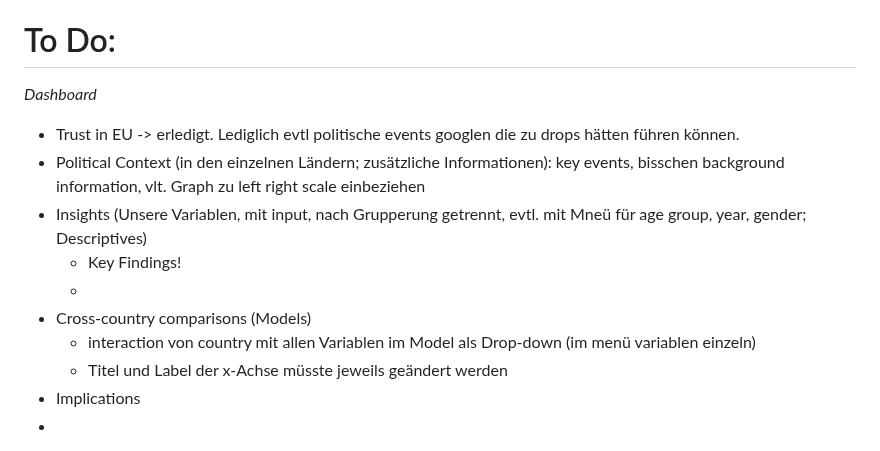
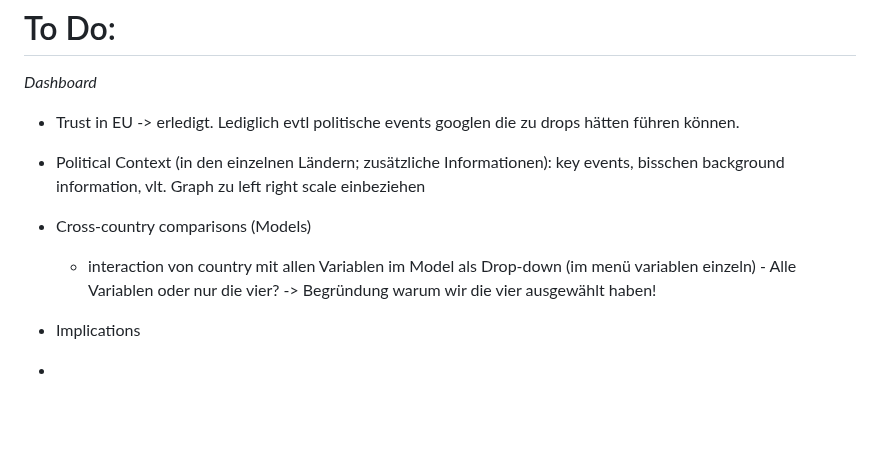
Before and after one commit to MareiLu/ess-study-project, a Markdown page: README.md, the part around the change. Drawn GitHub-style; blank space fills up the shorter version.

```diff
--- a/README.md
+++ b/README.md
@@ -5,12 +5,12 @@ What shapes trust in the European Union and United Nations in Poland, Germany an
 *Dashboard*
 - Trust in EU -> erledigt. Lediglich evtl politische events googlen die zu drops hätten führen können.
 - Political Context (in den einzelnen Ländern; zusätzliche Informationen): key events, bisschen background information, vlt. Graph zu left right scale einbeziehen
-- Insights (Unsere Variablen, mit input, nach Grupperung getrennt, evtl. mit Mneü für age group, year, gender; Descriptives)
-    - Key Findings!
-  -
+
 - Cross-country comparisons (Models)
    - interaction von country mit allen Variablen im Model als Drop-down (im menü variablen einzeln)
-   - Titel und Label der x-Achse müsste jeweils geändert werden
+         - Alle Variablen oder nur die vier?
+         -> Begründung warum wir die vier ausgewählt haben!
+
 - Implications
 -
 
```
